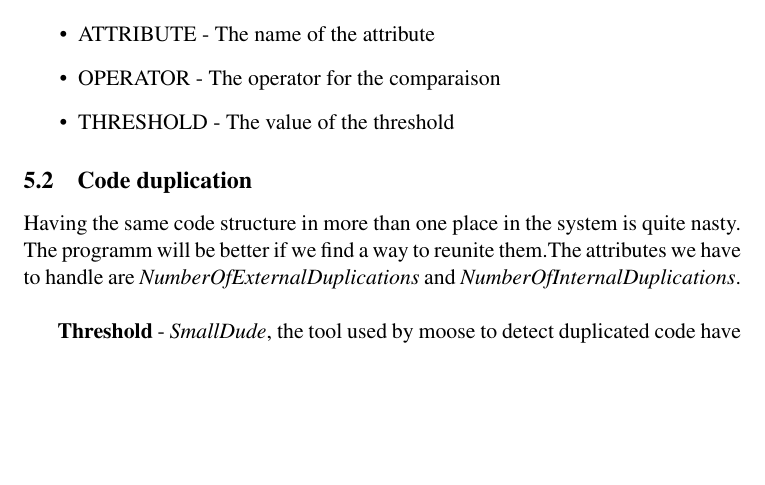
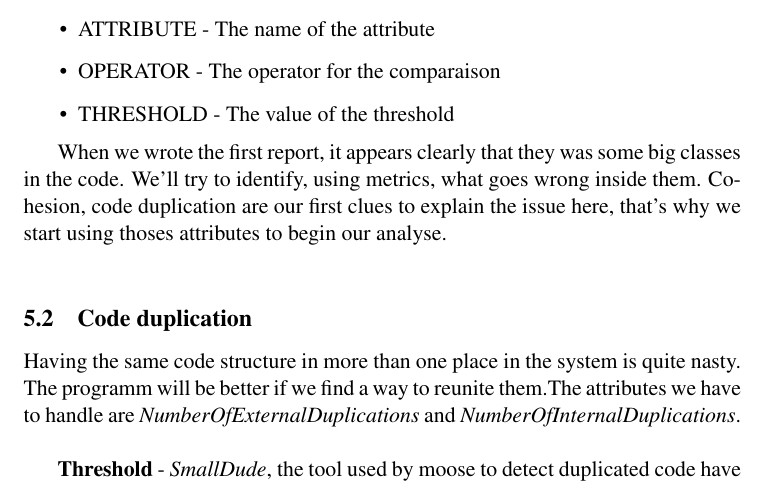
Before and after one commit to xaviercrochet/LINGI2252, a LaTeX document (Assignement 2/Report/report.tex): part of page 5 of 8, cut so that both start at the same text, the shorter picture padded with empty space. Compiled offline with pdfLaTeX.

Commit message:
Completed metric analyse introduction

```diff
--- a/Assignement 2/Report/report.tex
+++ b/Assignement 2/Report/report.tex
@@ -99,6 +99,8 @@ Avec
 \item THRESHOLD - The value of the threshold
  \end{itemize}
 
+When we wrote the first report, it appears clearly that they was some big classes in the code. We'll try to identify, using metrics, what goes wrong inside them. Cohesion, code duplication are our first clues to explain the issue here, that's why we start using thoses attributes to begin our analyse.\\
+
 \subsection{Code duplication}
 Having the same code structure in more than one place in the system is quite nasty. The programm will be better if we find a way to reunite them.The attributes we have to handle are \textit{NumberOfExternalDuplications} and \textit{NumberOfInternalDuplications}.\\
 
```
Also changed, not shown: Assignement 2/Report/report.pdf, 1 other file.
